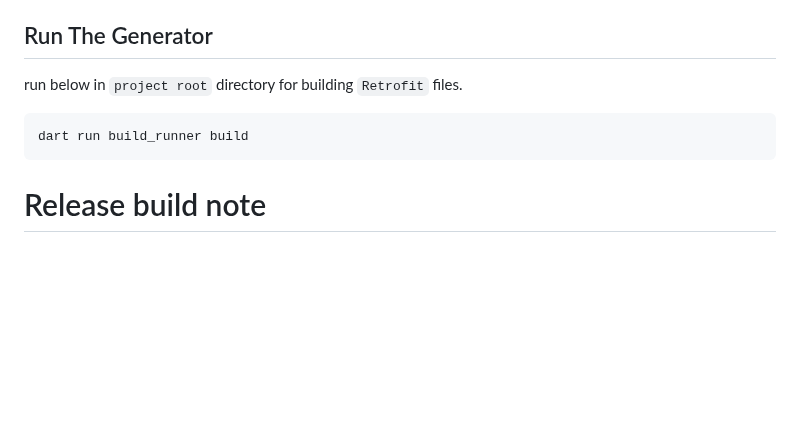
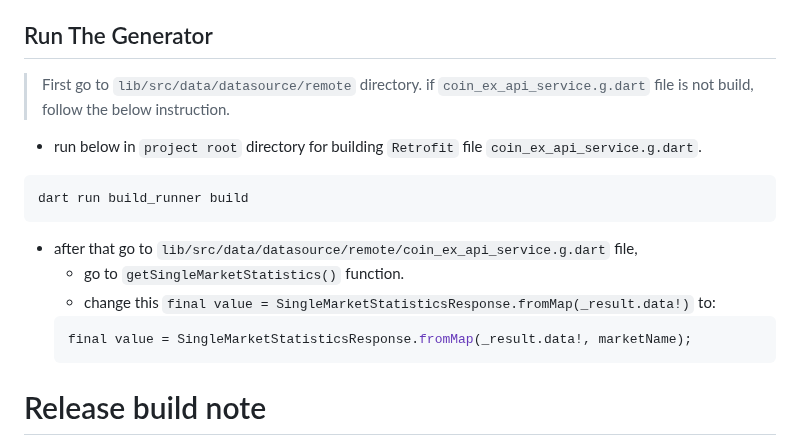
Before and after one commit to Hadi719/FlutterCryptoWallet, a Markdown page: README.md, the part around the change. GitHub-like rendering; blank space fills up the shorter version.

````diff
--- a/README.md
+++ b/README.md
@@ -69,10 +69,17 @@ flutterfire configure --project=<PROJECT_NAME_FROM_FIREBASE>
 - Move `firebase_options.dart` file from `lib/src/` to `lib/src/config/firebase/`
 
 ## Run The Generator
-run below in `project root` directory for building `Retrofit` files.
+> First go to `lib/src/data/datasource/remote` directory. if `coin_ex_api_service.g.dart` file is not build, follow the below instruction.
+- run below in `project root` directory for building `Retrofit` file `coin_ex_api_service.g.dart`.
 ```
 dart run build_runner build
 ```
+- after that go to `lib/src/data/datasource/remote/coin_ex_api_service.g.dart` file,
+  - go to `getSingleMarketStatistics()` function.
+  - change this `final value = SingleMarketStatisticsResponse.fromMap(_result.data!)` to:
+  ```dart
+  final value = SingleMarketStatisticsResponse.fromMap(_result.data!, marketName);
+  ```
 
 # Release build note
 - __Obfuscate Dart code:__
````
